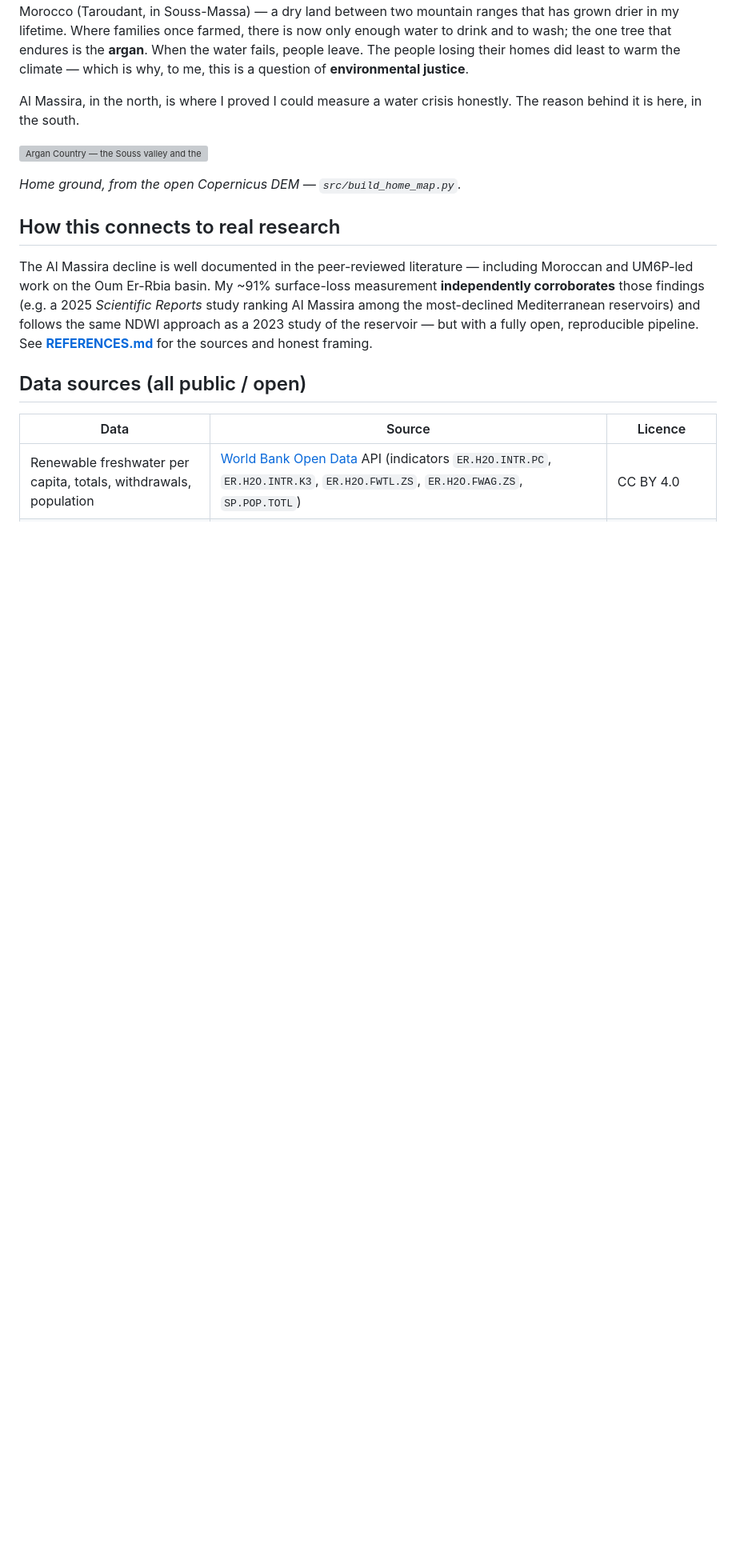
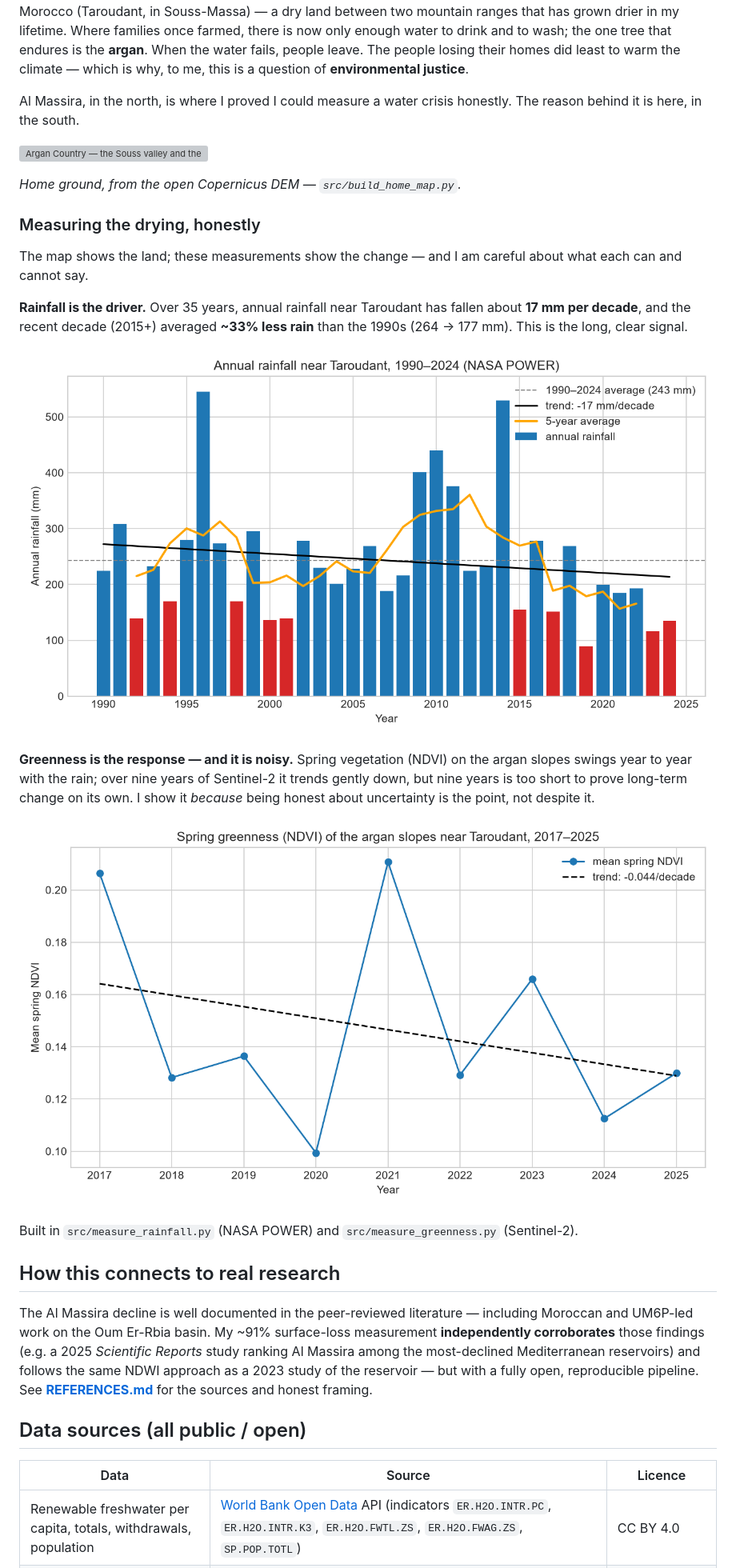
Before and after one commit to Bouchra159/morocco-water-stress, a Markdown page: README.md, the part around one of its changes. Shown at 80% size. Rendered like a GitHub page; pictures changed too: figures/fig_greenness_trend.png (added), figures/fig_rainfall_trend.png (added); blank space fills up the shorter version; grey boxes are pictures that could not be loaded.

Commit message:
rainfall and greenness

```diff
--- a/README.md
+++ b/README.md
@@ -134,6 +134,26 @@ reason behind it is here, in the south.
 
 *Home ground, from the open Copernicus DEM — `src/build_home_map.py`.*
 
+### Measuring the drying, honestly
+
+The map shows the land; these measurements show the change — and I am careful about what
+each can and cannot say.
+
+**Rainfall is the driver.** Over 35 years, annual rainfall near Taroudant has fallen about
+**17 mm per decade**, and the recent decade (2015+) averaged **~33% less rain** than the
+1990s (264 → 177 mm). This is the long, clear signal.
+
+![Annual rainfall near Taroudant, 1990–2024](figures/fig_rainfall_trend.png)
+
+**Greenness is the response — and it is noisy.** Spring vegetation (NDVI) on the argan
+slopes swings year to year with the rain; over nine years of Sentinel-2 it trends gently
+down, but nine years is too short to prove long-term change on its own. I show it *because*
+being honest about uncertainty is the point, not despite it.
+
+![Spring greenness (NDVI) near Taroudant, 2017–2025](figures/fig_greenness_trend.png)
+
+Built in `src/measure_rainfall.py` (NASA POWER) and `src/measure_greenness.py` (Sentinel-2).
+
 ## How this connects to real research
 
 The Al Massira decline is well documented in the peer-reviewed literature — including
```
Also changed, not shown: other parts of README.md (+2 -0 lines), 5 other files.
